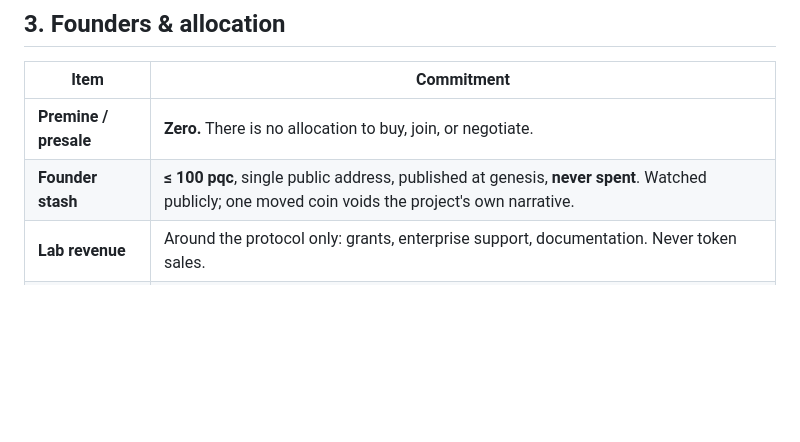
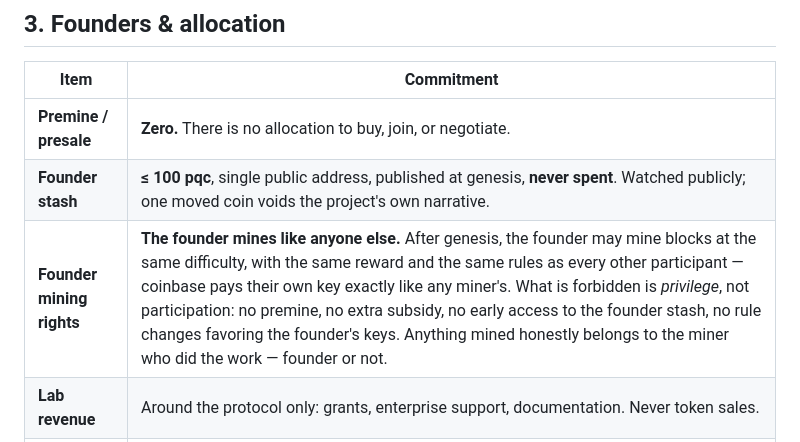
Before and after one commit to BartoszOsiej/pqbit, a Markdown page: GENESIS.md, the part around the change. Drawn GitHub-style; blank space fills up the shorter version.

Commit message:
genesis: explicit founder mining rights — equal footing after genesis
Founder may mine like any participant (same difficulty/reward/rules);
forbidden is privilege (premine, subsidy, early stash access), not
participation.

```diff
--- a/GENESIS.md
+++ b/GENESIS.md
@@ -32,6 +32,7 @@ Proposed by: Hartwell Labs (Bartosz Osiej, founder) · 2026-09-20
 |---|---|
 | **Premine / presale** | **Zero.** There is no allocation to buy, join, or negotiate. |
 | **Founder stash** | **≤ 100 pqc**, single public address, published at genesis, **never spent**. Watched publicly; one moved coin voids the project's own narrative. |
+| **Founder mining rights** | **The founder mines like anyone else.** After genesis, the founder may mine blocks at the same difficulty, with the same reward and the same rules as every other participant — coinbase pays their own key exactly like any miner's. What is forbidden is *privilege*, not participation: no premine, no extra subsidy, no early access to the founder stash, no rule changes favoring the founder's keys. Anything mined honestly belongs to the miner who did the work — founder or not. |
 | **Lab revenue** | Around the protocol only: grants, enterprise support, documentation. Never token sales. |
 | **Kill criteria** | < 50 non-founder nodes 6 months after genesis → coin experiment frozen, project reverts to research. Pre-signed exit, no sunk cost. |
 
```
